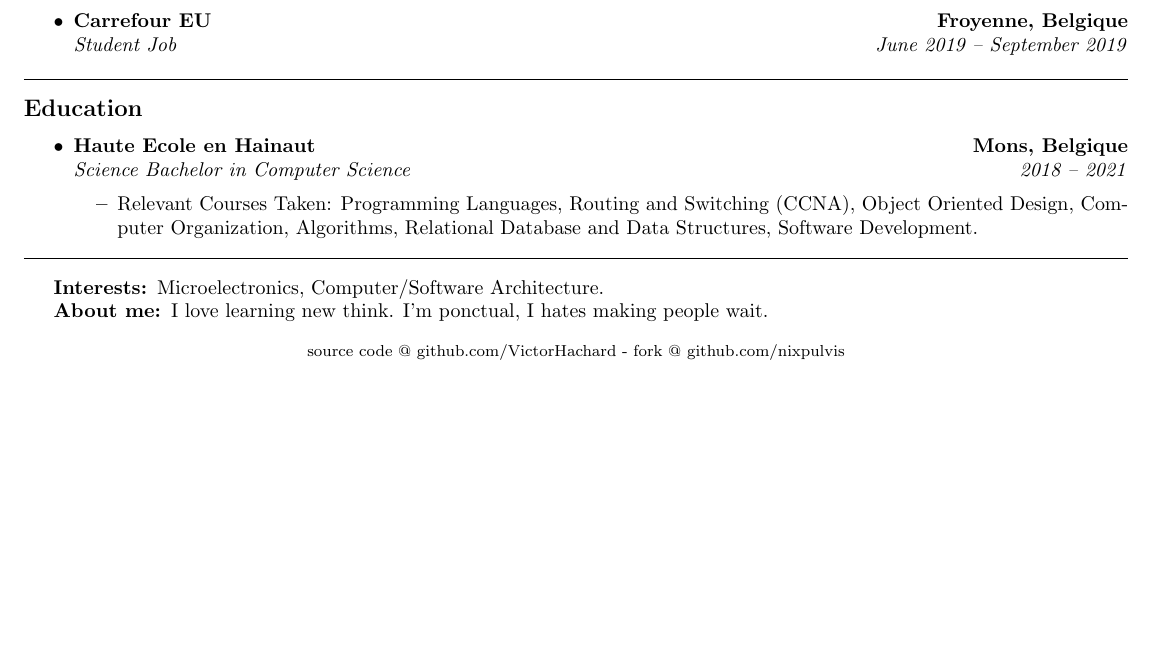
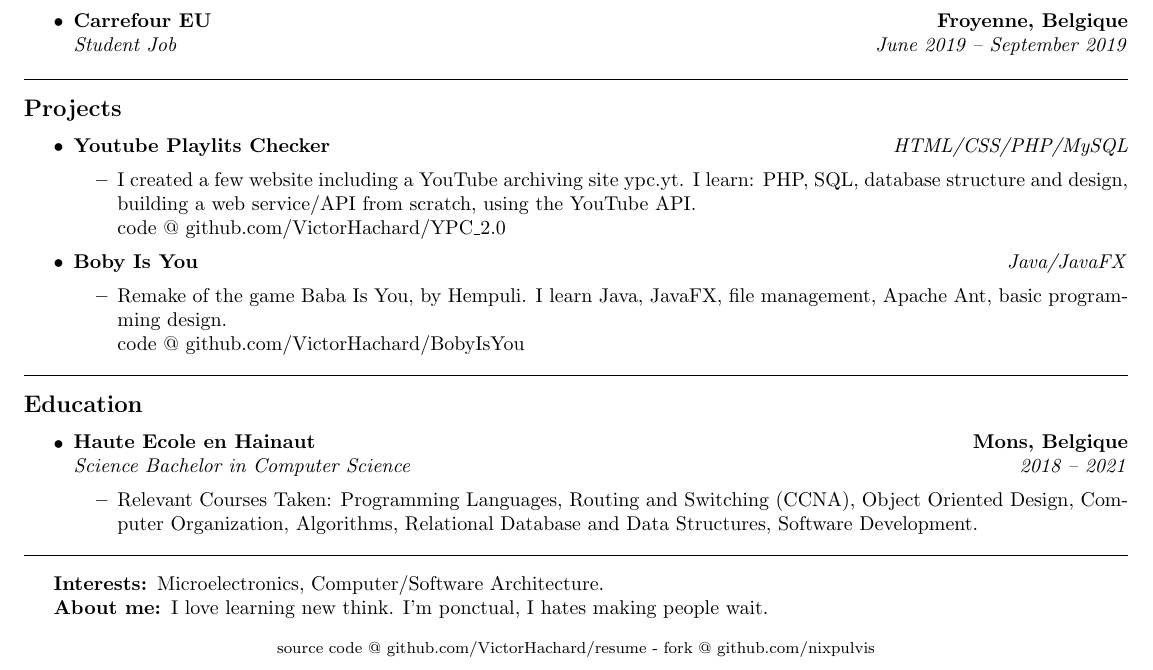
Before and after one commit to VictorHachard/resume, a LaTeX CV (resume.tex): part of the page, cut so that both start at the same text, the shorter picture padded with empty space. Compiled offline with pdfLaTeX.

Commit message:
Add projects section

```diff
--- a/resume.tex
+++ b/resume.tex
@@ -68,41 +68,40 @@
   \headerrow
     {\emph{Student Job}}
     {\emph{June 2019 -- September 2019}}
-
   \end{itemize}
 
 
 % Projects section
-% \hrule
-% \vspace{-0.4em}
-% \subsection*{Projects}
-% \begin{itemize}
-%   \parskip=0.1em
-%
-%   \item
-%   \headerrow
-%     {\textbf{Youtube Playlits Checker}}
-%     {\textbf{}}
-%   \headerrow
-%     {\emph{HTML/CSS/PHP}}
-%     {\emph{}}
-%     \begin{itemize*}
-%       \item
-%       I created a few website including a YouTube archiving site ypc.yt
-%     \end{itemize*}
-%
-%     \headerrow
-%       {\textbf{Baba Is You}}
-%       {\textbf{}}
-%     \headerrow
-%       {\emph{Java}}
-%       {\emph{}}
-%       \begin{itemize*}
-%         \item
-%         remake of Baba Is You, by Hempuli
-%       \end{itemize*}
-%
-%   \end{itemize}
+\hrule
+\vspace{-0.4em}
+\subsection*{Projects}
+\begin{itemize}
+  \parskip=0.1em
+
+  \item
+  \headerrow
+    {\textbf{Youtube Playlits Checker}}
+    {\emph{HTML/CSS/PHP/MySQL}}
+    \begin{itemize*}
+      \item
+      I created a few website including a YouTube archiving site ypc.yt. I
+      learn: PHP, SQL, database structure and design, building a web service/API
+      from scratch, using the YouTube API.
+      \item[]
+      code @ github.com/VictorHachard/YPC\textunderscore2.0
+    \end{itemize*}
+    \item
+    \headerrow
+      {\textbf{Boby Is You}}
+      {\emph{Java/JavaFX}}
+      \begin{itemize*}
+        \item
+        Remake of the game Baba Is You, by Hempuli. I learn Java, JavaFX, file
+        management, Apache Ant, basic programming design.
+        \item[]
+        code @ github.com/VictorHachard/BobyIsYou
+      \end{itemize*}
+  \end{itemize}
 
 
 % Education section.
@@ -149,7 +148,7 @@
 % Metalink
 \begin{center}
 \definecolor{gray}{rgb}{0.5,0.5,0.5}
-\footnotesize source code @ github.com/VictorHachard - fork @ github.com/nixpulvis
+\footnotesize source code @ github.com/VictorHachard/resume - fork @ github.com/nixpulvis
 \end{center}
 
 \end{document}
```
Also changed, not shown: resume.pdf.
